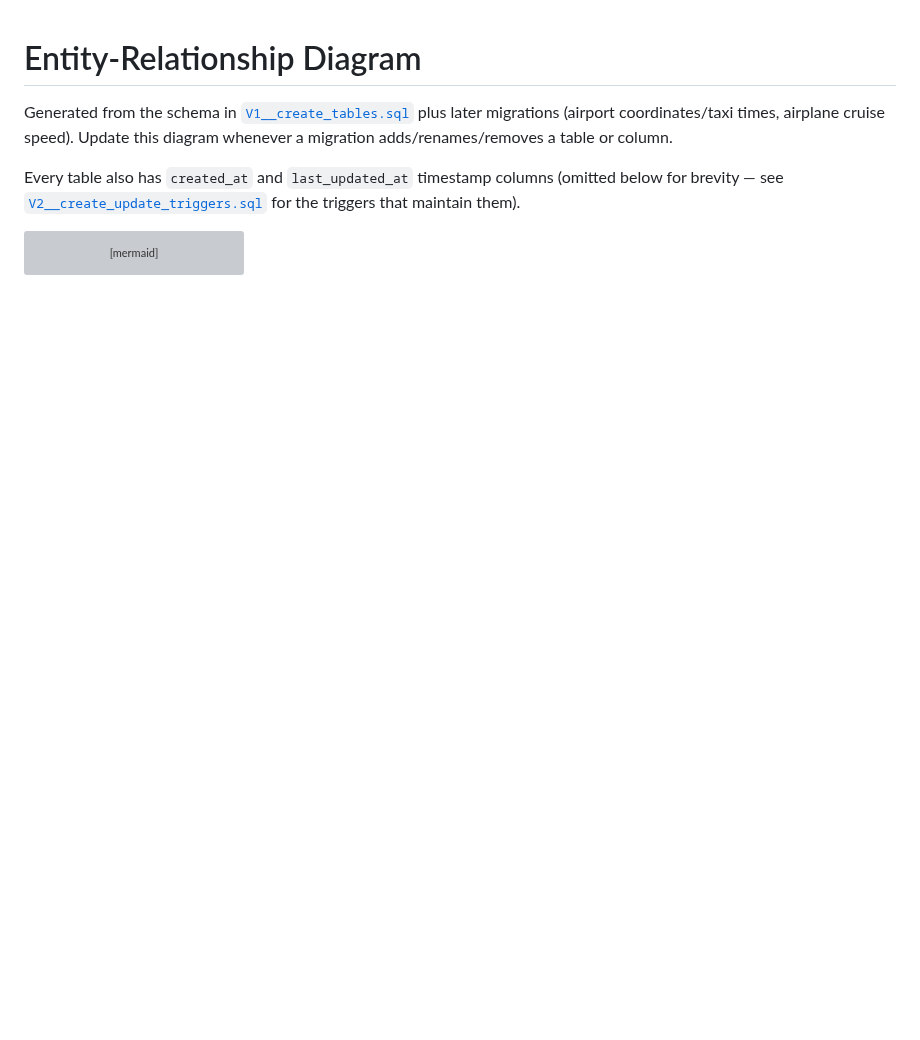
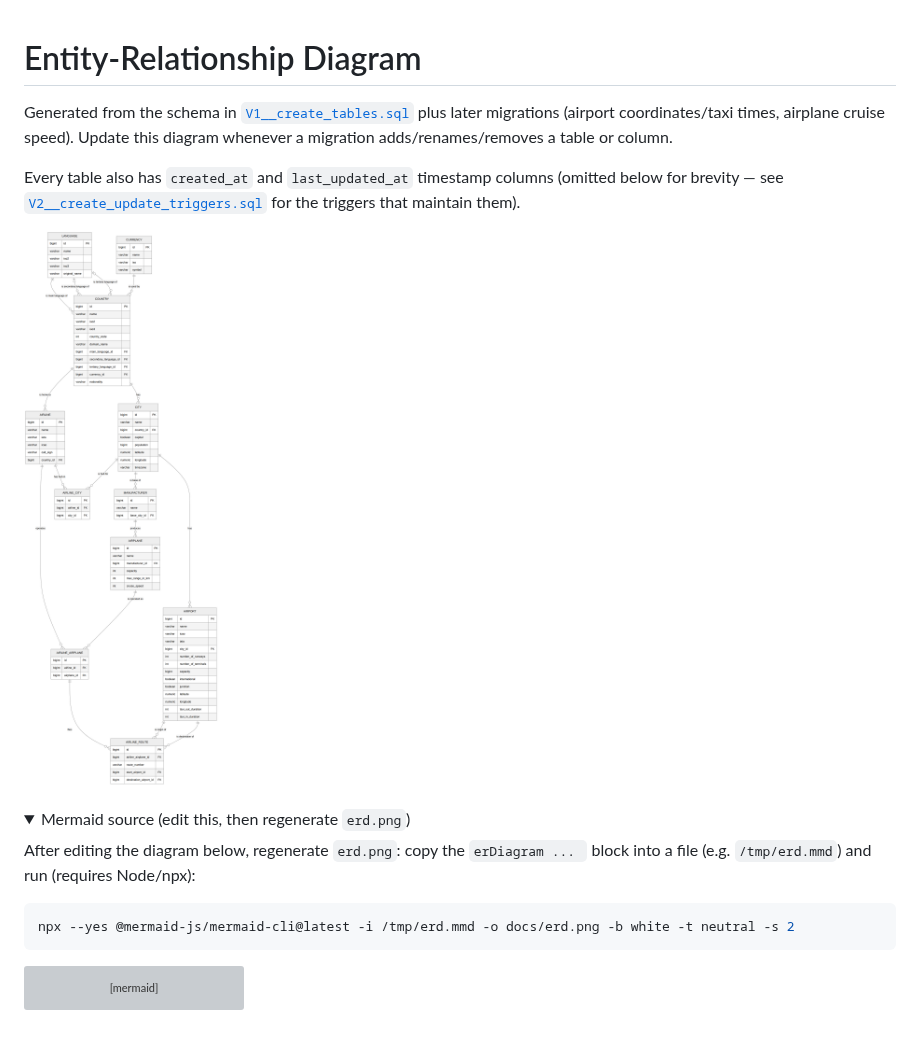
Before and after one commit to rzk91/flight-database, a Markdown page: docs/erd.md, the part around one of its changes. GitHub-like rendering; pictures changed too: docs/erd.png (added); folded sections open; blank space fills up the shorter version; grey boxes are pictures that could not be loaded.

Commit message:
Render the ERD to a PNG since some GitHub clients don't render Mermaid
Mermaid code blocks don't render in every GitHub surface (e.g. the
mobile app just shows the raw code fence). docs/erd.md now leads with
a rendered erd.png (generated via @mermaid-js/mermaid-cli) so the
diagram is visible everywhere; the Mermaid source stays underneath in
a collapsible section as the editable definition, with the regen
command to rebuild the PNG after a schema change.

````diff
--- a/docs/erd.md
+++ b/docs/erd.md
@@ -8,6 +8,18 @@ diagram whenever a migration adds/renames/removes a table or column.
 Every table also has `created_at` and `last_updated_at` timestamp columns (omitted below for
 brevity — see [`V2__create_update_triggers.sql`](../modules/persistence/src/main/resources/db/migration/V2__create_update_triggers.sql)
 for the triggers that maintain them).
+
+![Flight database ERD](erd.png)
+
+<details>
+<summary>Mermaid source (edit this, then regenerate <code>erd.png</code>)</summary>
+
+After editing the diagram below, regenerate `erd.png`: copy the `erDiagram ... ` block
+into a file (e.g. `/tmp/erd.mmd`) and run (requires Node/npx):
+
+```sh
+npx --yes @mermaid-js/mermaid-cli@latest -i /tmp/erd.mmd -o docs/erd.png -b white -t neutral -s 2
+```
 
 ```mermaid
 erDiagram
````
Also changed, not shown: other parts of docs/erd.md (+2 -0 lines).
